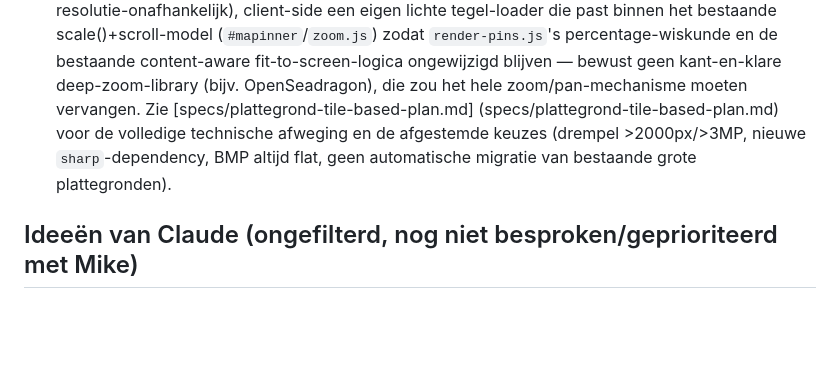
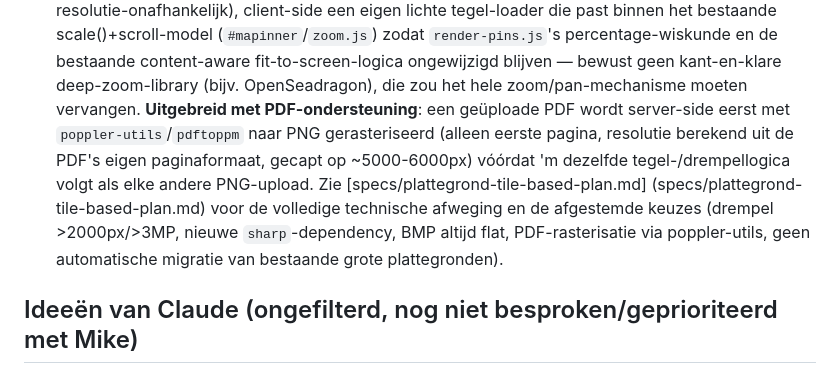
Before and after one commit to Tbizla/stroom-dashboard, a Markdown page: roadmap_v3.md, the part around the change. Drawn GitHub-style; blank space fills up the shorter version.

Commit message:
Roadmap: PDF-upload toegevoegd aan tile-based-plattegrond-spec
Server-side rasterisatie naar PNG (poppler-utils/pdftoppm), volgt daarna
dezelfde tegel-/drempellogica als elke andere PNG-upload.

Co-Authored-By: Claude Sonnet 5 <noreply@anthropic.com>

```diff
--- a/roadmap_v3.md
+++ b/roadmap_v3.md
@@ -832,10 +832,15 @@ afspraken" in [CLAUDE.md](CLAUDE.md)).
       (`#mapinner`/`zoom.js`) zodat `render-pins.js`'s percentage-wiskunde en de bestaande
       content-aware fit-to-screen-logica ongewijzigd blijven — bewust geen kant-en-klare
       deep-zoom-library (bijv. OpenSeadragon), die zou het hele zoom/pan-mechanisme moeten
-      vervangen. Zie [specs/plattegrond-tile-based-plan.md]
+      vervangen. **Uitgebreid met PDF-ondersteuning**: een geüploade PDF wordt server-side eerst
+      met `poppler-utils`/`pdftoppm` naar PNG gerasteriseerd (alleen eerste pagina, resolutie
+      berekend uit de PDF's eigen paginaformaat, gecapt op ~5000-6000px) vóórdat 'm dezelfde
+      tegel-/drempellogica volgt als elke andere PNG-upload. Zie
+      [specs/plattegrond-tile-based-plan.md]
       (specs/plattegrond-tile-based-plan.md) voor de volledige technische afweging en de
-      afgestemde keuzes (drempel >2000px/>3MP, nieuwe `sharp`-dependency, BMP altijd flat, geen
-      automatische migratie van bestaande grote plattegronden).
+      afgestemde keuzes (drempel >2000px/>3MP, nieuwe `sharp`-dependency, BMP altijd flat,
+      PDF-rasterisatie via poppler-utils, geen automatische migratie van bestaande grote
+      plattegronden).
 
 ## Ideeën van Claude (ongefilterd, nog niet besproken/geprioriteerd met Mike)
 
```
